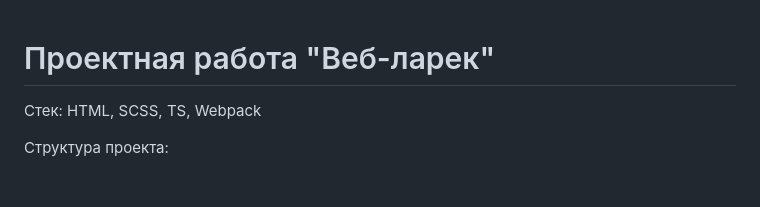
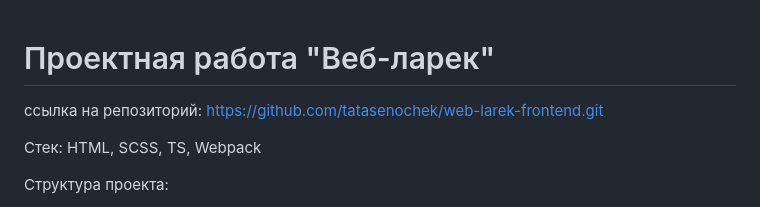
Before and after one commit to tatasenochek/web-larek-frontend, a Markdown page: README.md, the part around the change. Rendered like a GitHub page; blank space fills up the shorter version.

```diff
--- a/README.md
+++ b/README.md
@@ -1,4 +1,5 @@
 # Проектная работа "Веб-ларек"
+ссылка на репозиторий: https://github.com/tatasenochek/web-larek-frontend.git
 
 Стек: HTML, SCSS, TS, Webpack
 
```
